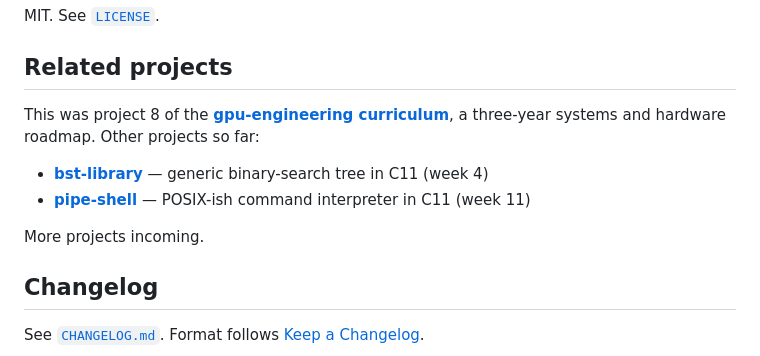
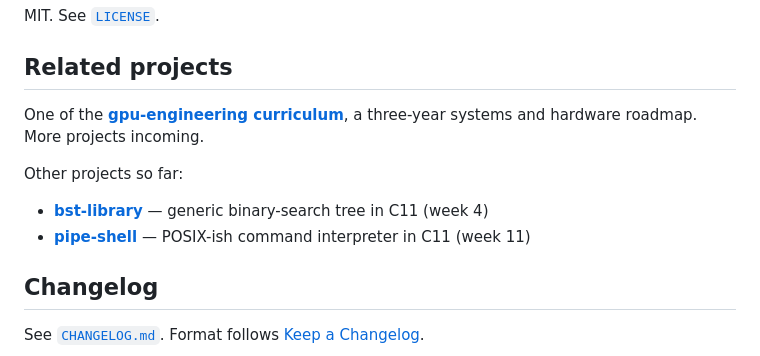
Before and after one commit to 404Piyush/arena-allocator, a Markdown page: README.md, the part around the change. GitHub-like rendering.

Commit message:
Related-projects section: align with the live site's wording

```diff
--- a/README.md
+++ b/README.md
@@ -236,17 +236,18 @@ MIT. See [`LICENSE`](LICENSE).
 
 ## Related projects
 
-This was project 8 of the
+One of the
 **[gpu-engineering curriculum](https://github.com/404Piyush/gpu-engineering)**,
-a three-year systems and hardware roadmap. Other projects so far:
+a three-year systems and hardware roadmap. More projects
+incoming.
+
+Other projects so far:
 
 - **[bst-library](https://github.com/404Piyush/bst-library)** — generic
   binary-search tree in C11 (week 4)
 - **[pipe-shell](https://github.com/404Piyush/pipe-shell)** — POSIX-ish
   command interpreter in C11 (week 11)
 
-More projects incoming.
-
 ## Changelog
 
 See [`CHANGELOG.md`](CHANGELOG.md). Format follows
```
